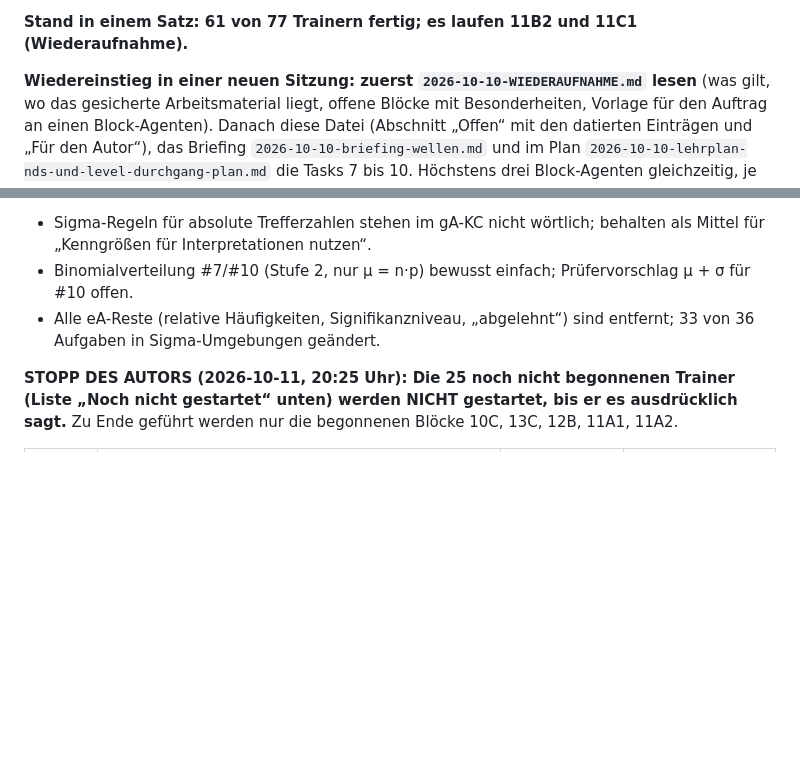
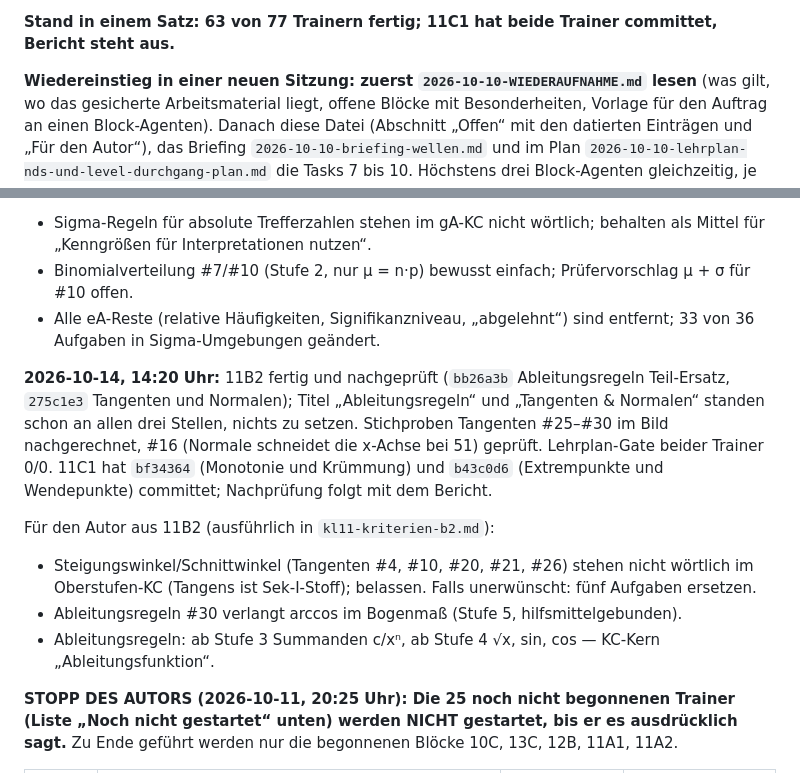
Before and after one commit to Nachbar-blip/Ref4OHG, a Markdown page: docs/plans/2026-10-10-STAND.md, 2 parts joined by grey strips. Rendered like a GitHub page; blank space fills up the shorter version.

Commit message:
Block 11B2 nachgeprueft; Stand 63 von 77
Co-Authored-By: Claude Fable 5.1 <noreply@anthropic.com>

```diff
--- a/docs/plans/2026-10-10-STAND.md
+++ b/docs/plans/2026-10-10-STAND.md
@@ -4,6 +4,6 @@ Zuletzt aktualisiert: 2026-10-14, 13:40 Uhr. Branch `lehrplan-nds` (lokal, **nic
 setzt auf `mc-optionen-und-reste` auf, der ebenfalls noch nicht in `master` ist).
 
-**Stand in einem Satz: 61 von 77 Trainern fertig; es laufen 11B2 und 11C1 (Wiederaufnahme).**
+**Stand in einem Satz: 63 von 77 Trainern fertig; 11C1 hat beide Trainer committet, Bericht steht aus.**
 
 **Wiedereinstieg in einer neuen Sitzung: zuerst `2026-10-10-WIEDERAUFNAHME.md` lesen** (was
 gilt, wo das gesicherte Arbeitsmaterial liegt, offene Blöcke mit Besonderheiten, Vorlage für
@@ -233,6 +233,18 @@ Für den Autor aus 12C2 (ausführlich in `kl12-kriterien-c2.md`):
 - Alle eA-Reste (relative Häufigkeiten, Signifikanzniveau, „abgelehnt“) sind entfernt; 33 von 36
   Aufgaben in Sigma-Umgebungen geändert.
 
+**2026-10-14, 14:20 Uhr:** 11B2 fertig und nachgeprüft (`bb26a3b` Ableitungsregeln Teil-Ersatz, `275c1e3`
+Tangenten und Normalen); Titel „Ableitungsregeln“ und „Tangenten & Normalen“ standen schon an allen
+drei Stellen, nichts zu setzen. Stichproben Tangenten #25–#30 im Bild nachgerechnet, #16 (Normale
+schneidet die x-Achse bei 51) geprüft. Lehrplan-Gate beider Trainer 0/0. 11C1 hat `bf34364` (Monotonie
+und Krümmung) und `b43c0d6` (Extrempunkte und Wendepunkte) committet; Nachprüfung folgt mit dem Bericht.
+
+Für den Autor aus 11B2 (ausführlich in `kl11-kriterien-b2.md`):
+- Steigungswinkel/Schnittwinkel (Tangenten #4, #10, #20, #21, #26) stehen nicht wörtlich im
+  Oberstufen-KC (Tangens ist Sek-I-Stoff); belassen. Falls unerwünscht: fünf Aufgaben ersetzen.
+- Ableitungsregeln #30 verlangt arccos im Bogenmaß (Stufe 5, hilfsmittelgebunden).
+- Ableitungsregeln: ab Stufe 3 Summanden c/xⁿ, ab Stufe 4 √x, sin, cos — KC-Kern „Ableitungsfunktion“.
+
 **STOPP DES AUTORS (2026-10-11, 20:25 Uhr): Die 25 noch nicht begonnenen Trainer (Liste „Noch
 nicht gestartet“ unten) werden NICHT gestartet, bis er es ausdrücklich sagt.** Zu Ende geführt
 werden nur die begonnenen Blöcke 10C, 13C, 12B, 11A1, 11A2.
```
Also changed, not shown: other parts of docs/plans/2026-10-10-STAND.md (+1 -1 lines).
